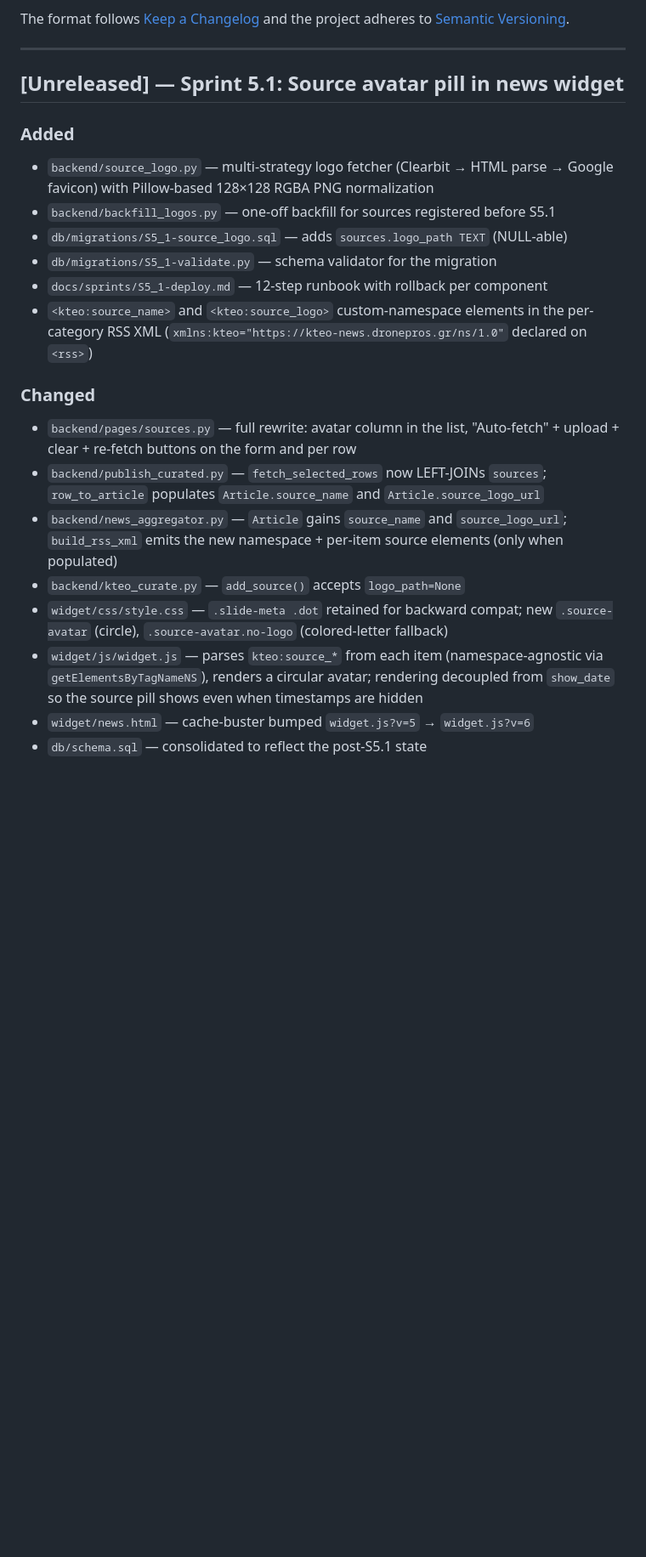
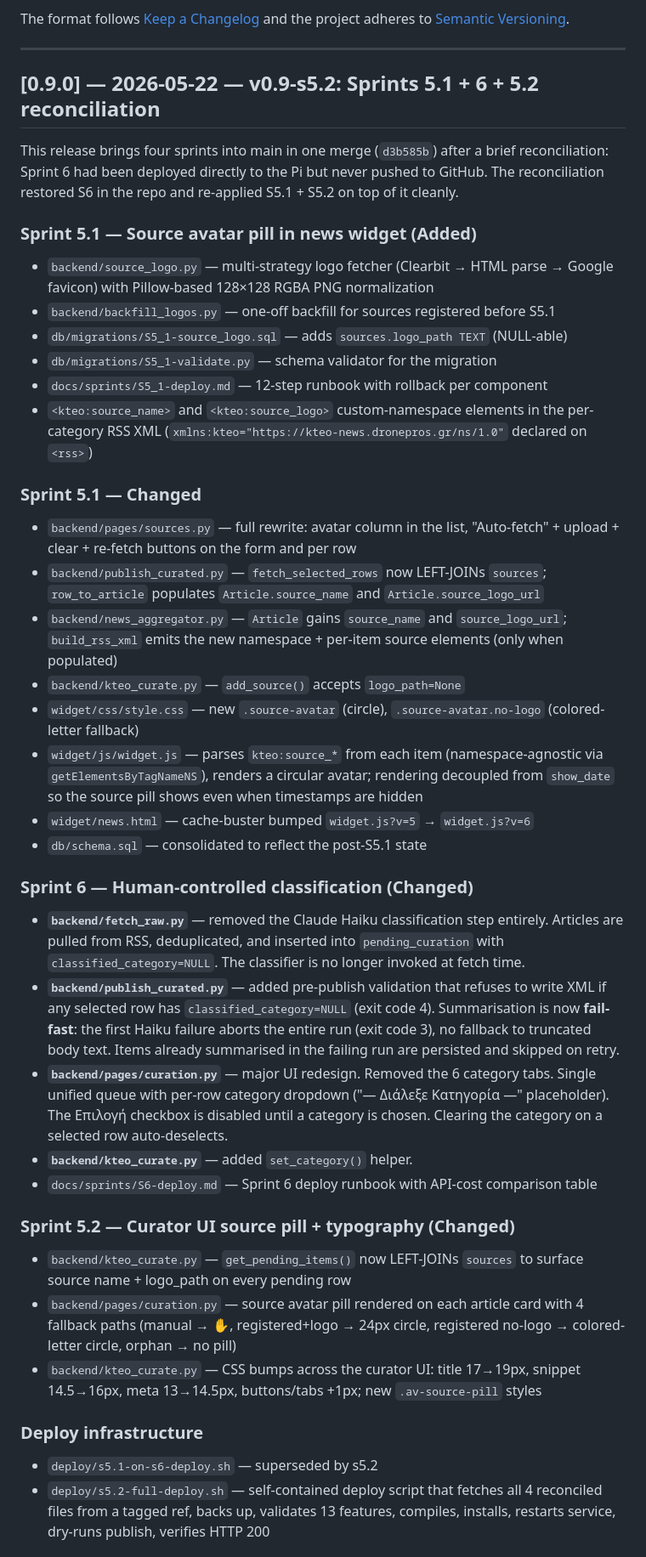
Before and after one commit to lefteris-tech/kteo-news-system, a Markdown page: CHANGELOG.md, the part around one of its changes. Shown at 85% size. Drawn GitHub-style; blank space fills up the shorter version.

```diff
--- a/CHANGELOG.md
+++ b/CHANGELOG.md
@@ -8,9 +8,11 @@ the project adheres to [Semantic Versioning](https://semver.org/spec/v2.0.0.html
 
 ---
 
-## [Unreleased] — Sprint 5.1: Source avatar pill in news widget
+## [0.9.0] — 2026-05-22 — v0.9-s5.2: Sprints 5.1 + 6 + 5.2 reconciliation
 
-### Added
+This release brings four sprints into main in one merge (`d3b585b`) after a brief reconciliation: Sprint 6 had been deployed directly to the Pi but never pushed to GitHub. The reconciliation restored S6 in the repo and re-applied S5.1 + S5.2 on top of it cleanly.
+
+### Sprint 5.1 — Source avatar pill in news widget (Added)
 - `backend/source_logo.py` — multi-strategy logo fetcher (Clearbit → HTML parse → Google favicon) with Pillow-based 128×128 RGBA PNG normalization
 - `backend/backfill_logos.py` — one-off backfill for sources registered before S5.1
 - `db/migrations/S5_1-source_logo.sql` — adds `sources.logo_path TEXT` (NULL-able)
@@ -18,13 +20,29 @@ the project adheres to [Semantic Versioning](https://semver.org/spec/v2.0.0.html
 - `docs/sprints/S5_1-deploy.md` — 12-step runbook with rollback per component
 - `<kteo:source_name>` and `<kteo:source_logo>` custom-namespace elements in the per-category RSS XML (`xmlns:kteo="https://kteo-news.dronepros.gr/ns/1.0"` declared on `<rss>`)
 
-### Changed
+### Sprint 5.1 — Changed
 - `backend/pages/sources.py` — full rewrite: avatar column in the list, "Auto-fetch" + upload + clear + re-fetch buttons on the form and per row
 - `backend/publish_curated.py` — `fetch_selected_rows` now LEFT-JOINs `sources`; `row_to_article` populates `Article.source_name` and `Article.source_logo_url`
 - `backend/news_aggregator.py` — `Article` gains `source_name` and `source_logo_url`; `build_rss_xml` emits the new namespace + per-item source elements (only when populated)
 - `backend/kteo_curate.py` — `add_source()` accepts `logo_path=None`
-- `widget/css/style.css` — `.slide-meta .dot` retained for backward compat; new `.source-avatar` (circle), `.source-avatar.no-logo` (colored-letter fallback)
+- `widget/css/style.css` — new `.source-avatar` (circle), `.source-avatar.no-logo` (colored-letter fallback)
 - `widget/js/widget.js` — parses `kteo:source_*` from each item (namespace-agnostic via `getElementsByTagNameNS`), renders a circular avatar; rendering decoupled from `show_date` so the source pill shows even when timestamps are hidden
 - `widget/news.html` — cache-buster bumped `widget.js?v=5` → `widget.js?v=6`
 - `db/schema.sql` — consolidated to reflect the post-S5.1 state
 
+### Sprint 6 — Human-controlled classification (Changed)
+- **`backend/fetch_raw.py`** — removed the Claude Haiku classification step entirely. Articles are pulled from RSS, deduplicated, and inserted into `pending_curation` with `classified_category=NULL`. The classifier is no longer invoked at fetch time.
+- **`backend/publish_curated.py`** — added pre-publish validation that refuses to write XML if any selected row has `classified_category=NULL` (exit code 4). Summarisation is now **fail-fast**: the first Haiku failure aborts the entire run (exit code 3), no fallback to truncated body text. Items already summarised in the failing run are persisted and skipped on retry.
+- **`backend/pages/curation.py`** — major UI redesign. Removed the 6 category tabs. Single unified queue with per-row category dropdown ("— Διάλεξε Κατηγορία —" placeholder). The Επιλογή checkbox is disabled until a category is chosen. Clearing the category on a selected row auto-deselects.
+- **`backend/kteo_curate.py`** — added `set_category()` helper.
+- `docs/sprints/S6-deploy.md` — Sprint 6 deploy runbook with API-cost comparison table
+
+### Sprint 5.2 — Curator UI source pill + typography (Changed)
+- `backend/kteo_curate.py` — `get_pending_items()` now LEFT-JOINs `sources` to surface source name + logo_path on every pending row
+- `backend/pages/curation.py` — source avatar pill rendered on each article card with 4 fallback paths (manual → ✋, registered+logo → 24px circle, registered no-logo → colored-letter circle, orphan → no pill)
+- `backend/kteo_curate.py` — CSS bumps across the curator UI: title 17→19px, snippet 14.5→16px, meta 13→14.5px, buttons/tabs +1px; new `.av-source-pill` styles
+
+### Deploy infrastructure
+- `deploy/s5.1-on-s6-deploy.sh` — superseded by s5.2
+- `deploy/s5.2-full-deploy.sh` — self-contained deploy script that fetches all 4 reconciled files from a tagged ref, backs up, validates 13 features, compiles, installs, restarts service, dry-runs publish, verifies HTTP 200
+
```
Also changed, not shown: other parts of CHANGELOG.md (+10 -4 lines), docs/sprints/S6-deploy.md (added, +210 -0 lines).
